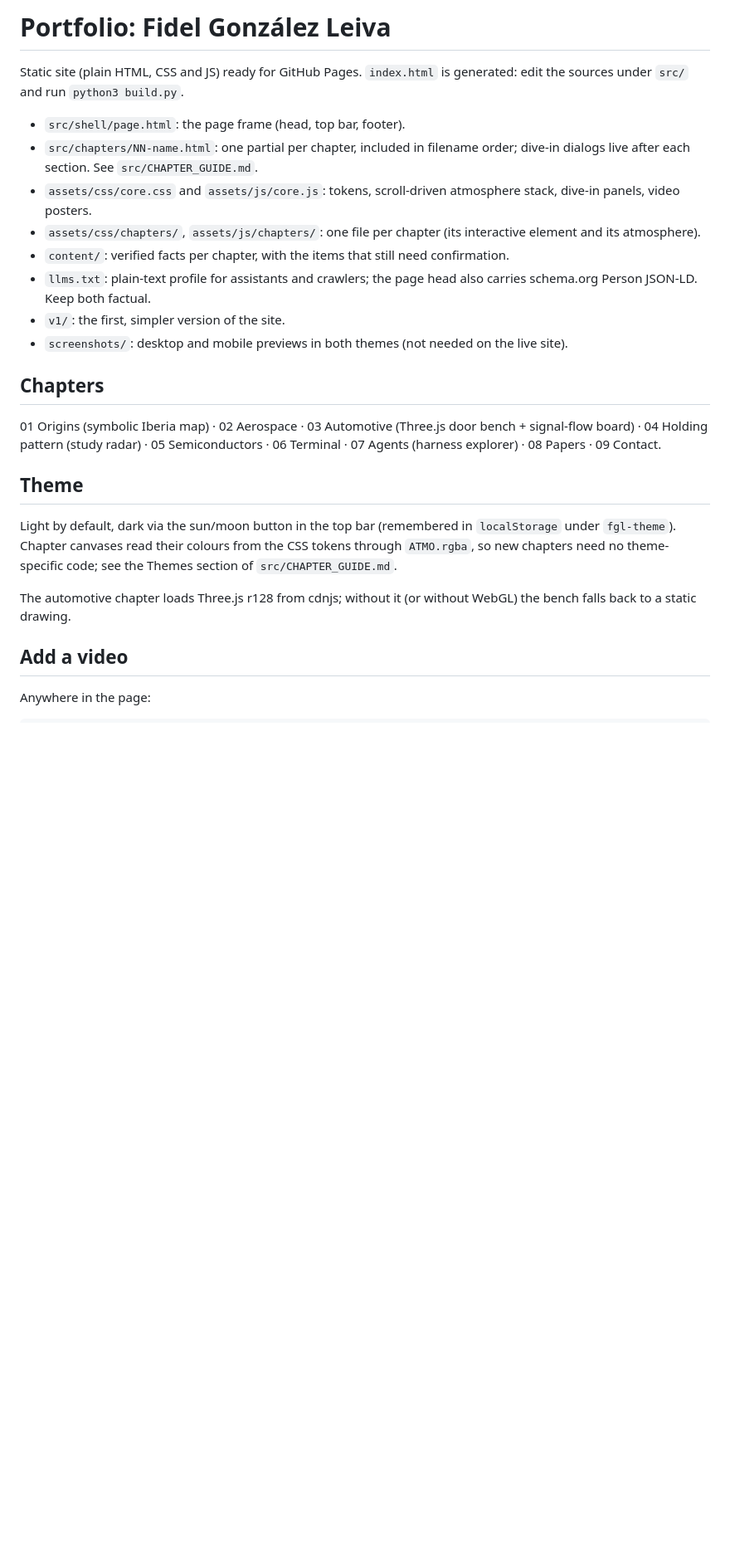
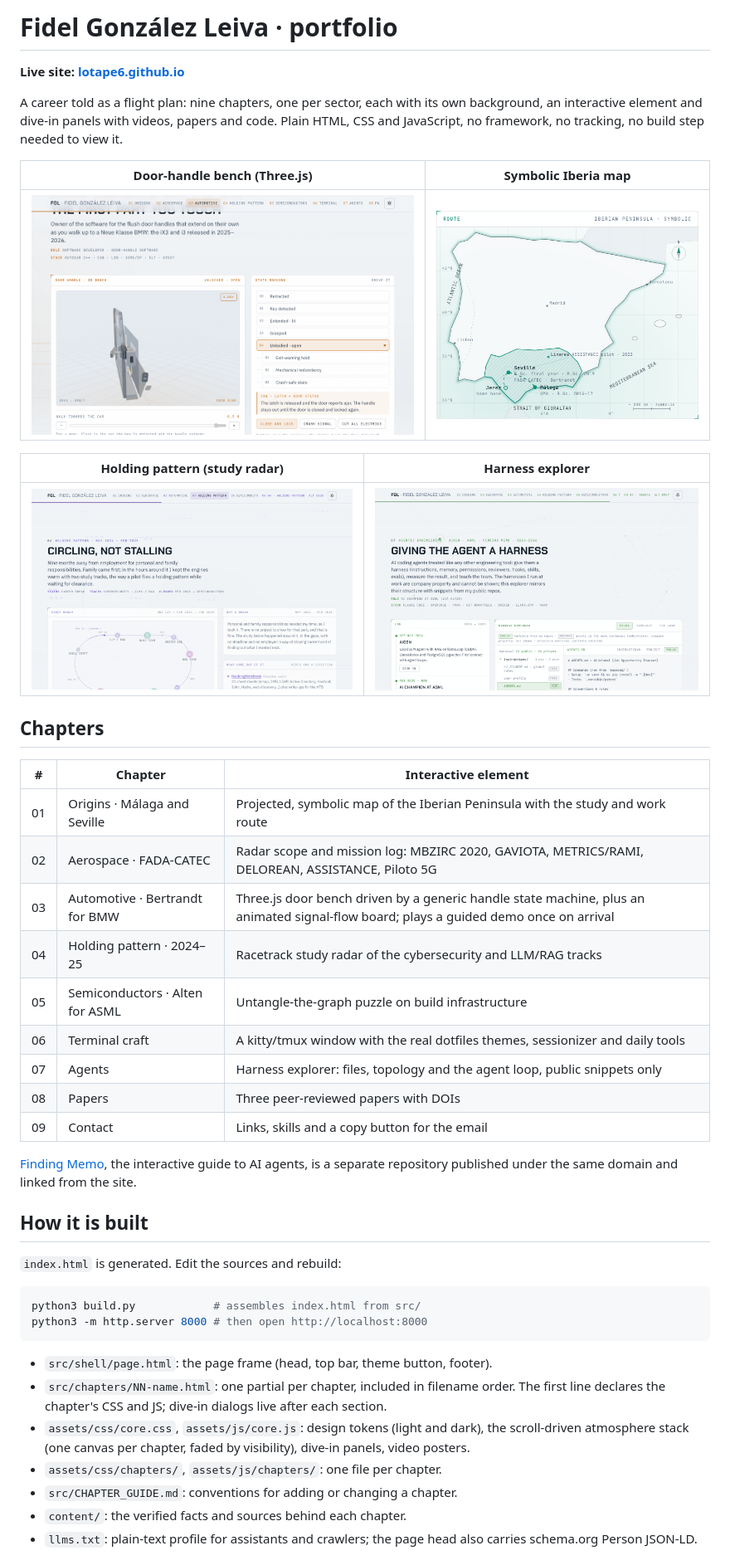
Before and after one commit to lotape6/lotape6.github.io, a Markdown page: README.md, the part around one of its changes. Shown at 83% size. Rendered like a GitHub page; pictures changed too: screenshots/desktop-agents.png (added), screenshots/desktop-automotive-3d-open.png (added), screenshots/desktop-holding-pattern.png (added); blank space fills up the shorter version.

Commit message:
README: live URL, chapter overview, build and publishing notes
Co-Authored-By: Claude Fable 5.1 <noreply@anthropic.com>
Claude-Session: https://claude.ai/code/session_01EWBS5RMjjS1xfajEwqeVod

````diff
--- a/README.md
+++ b/README.md
@@ -1,23 +1,53 @@
-# Portfolio: Fidel González Leiva
+# Fidel González Leiva · portfolio
 
-Static site (plain HTML, CSS and JS) ready for GitHub Pages. `index.html` is generated: edit the sources under `src/` and run `python3 build.py`.
+**Live site: [lotape6.github.io](https://lotape6.github.io/)**
 
-- `src/shell/page.html`: the page frame (head, top bar, footer).
-- `src/chapters/NN-name.html`: one partial per chapter, included in filename order; dive-in dialogs live after each section. See `src/CHAPTER_GUIDE.md`.
-- `assets/css/core.css` and `assets/js/core.js`: tokens, scroll-driven atmosphere stack, dive-in panels, video posters.
-- `assets/css/chapters/`, `assets/js/chapters/`: one file per chapter (its interactive element and its atmosphere).
-- `content/`: verified facts per chapter, with the items that still need confirmation.
-- `llms.txt`: plain-text profile for assistants and crawlers; the page head also carries schema.org Person JSON-LD. Keep both factual.
-- `v1/`: the first, simpler version of the site.
-- `screenshots/`: desktop and mobile previews in both themes (not needed on the live site).
+A career told as a flight plan: nine chapters, one per sector, each with its own
+background, an interactive element and dive-in panels with videos, papers and code.
+Plain HTML, CSS and JavaScript, no framework, no tracking, no build step needed to view it.
+
+| Door-handle bench (Three.js) | Symbolic Iberia map |
+|---|---|
+| ![3D door bench, door open with X-ray view](screenshots/desktop-automotive-3d-open.png) | ![Projected map of the Iberian Peninsula with Andalusia highlighted](screenshots/desktop-origins-map.png) |
+
+| Holding pattern (study radar) | Harness explorer |
+|---|---|
+| ![Racetrack study radar for the 2024–25 break](screenshots/desktop-holding-pattern.png) | ![Harness explorer with public and private layers](screenshots/desktop-agents.png) |
 
 ## Chapters
-01 Origins (symbolic Iberia map) · 02 Aerospace · 03 Automotive (Three.js door bench + signal-flow board) · 04 Holding pattern (study radar) · 05 Semiconductors · 06 Terminal · 07 Agents (harness explorer) · 08 Papers · 09 Contact.
 
-## Theme
-Light by default, dark via the sun/moon button in the top bar (remembered in `localStorage` under `fgl-theme`). Chapter canvases read their colours from the CSS tokens through `ATMO.rgba`, so new chapters need no theme-specific code; see the Themes section of `src/CHAPTER_GUIDE.md`.
+| # | Chapter | Interactive element |
+|---|---|---|
+| 01 | Origins · Málaga and Seville | Projected, symbolic map of the Iberian Peninsula with the study and work route |
+| 02 | Aerospace · FADA-CATEC | Radar scope and mission log: MBZIRC 2020, GAVIOTA, METRICS/RAMI, DELOREAN, ASSISTANCE, Piloto 5G |
+| 03 | Automotive · Bertrandt for BMW | Three.js door bench driven by a generic handle state machine, plus an animated signal-flow board; plays a guided demo once on arrival |
+| 04 | Holding pattern · 2024–25 | Racetrack study radar of the cybersecurity and LLM/RAG tracks |
+| 05 | Semiconductors · Alten for ASML | Untangle-the-graph puzzle on build infrastructure |
+| 06 | Terminal craft | A kitty/tmux window with the real dotfiles themes, sessionizer and daily tools |
+| 07 | Agents | Harness explorer: files, topology and the agent loop, public snippets only |
+| 08 | Papers | Three peer-reviewed papers with DOIs |
+| 09 | Contact | Links, skills and a copy button for the email |
 
-The automotive chapter loads Three.js r128 from cdnjs; without it (or without WebGL) the bench falls back to a static drawing.
+[Finding Memo](https://lotape6.github.io/FindingMemo/), the interactive guide to AI agents,
+is a separate repository published under the same domain and linked from the site.
 
-## Add a video
-Anywhere in the page:
+## How it is built
+
+`index.html` is generated. Edit the sources and rebuild:
+
+```sh
+python3 build.py            # assembles index.html from src/
+python3 -m http.server 8000 # then open http://localhost:8000
+```
+
+- `src/shell/page.html`: the page frame (head, top bar, theme button, footer).
+- `src/chapters/NN-name.html`: one partial per chapter, included in filename order. The first
+  line declares the chapter's CSS and JS; dive-in dialogs live after each section.
+- `assets/css/core.css`, `assets/js/core.js`: design tokens (light and dark), the scroll-driven
+  atmosphere stack (one canvas per chapter, faded by visibility), dive-in panels, video posters.
+- `assets/css/chapters/`, `assets/js/chapters/`: one file per chapter.
+- `src/CHAPTER_GUIDE.md`: conventions for adding or changing a chapter.
+- `content/`: the verified facts and sources behind each chapter.
+- `llms.txt`: plain-text profile for assistants and crawlers; the page head also carries
+  schema.org Person JSON-LD.
+
````
Also changed, not shown: other parts of README.md (+20 -9 lines).
